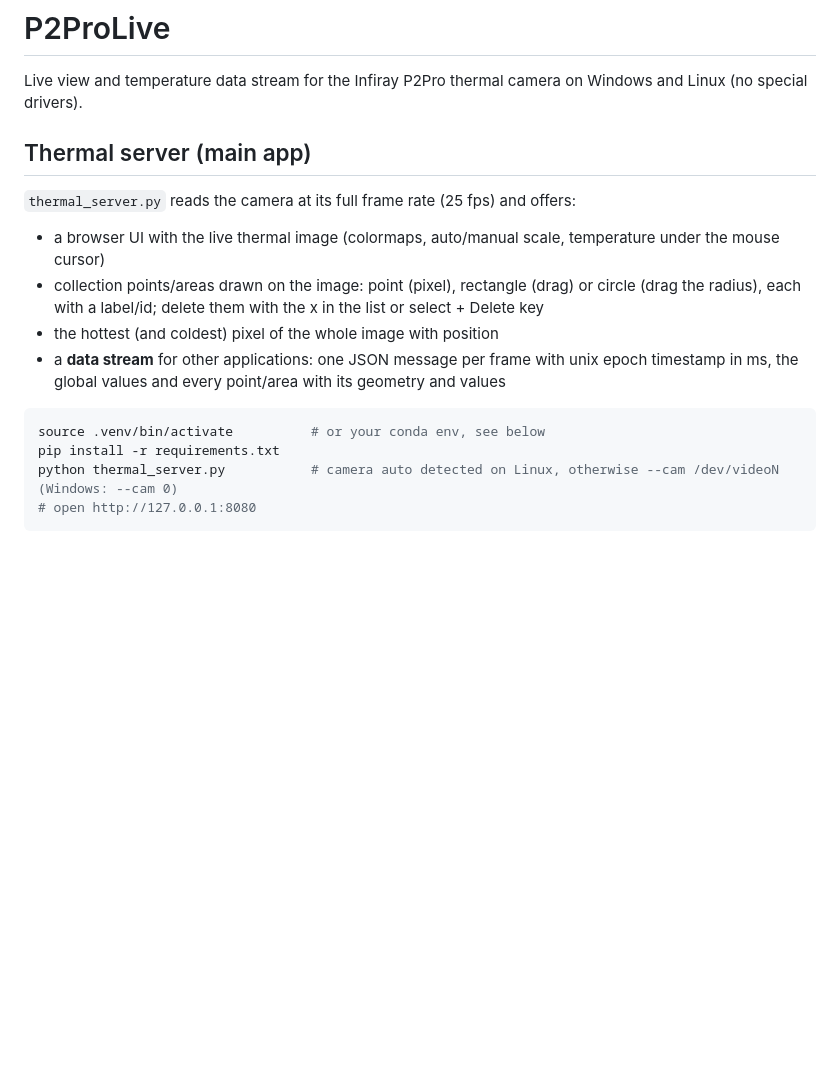
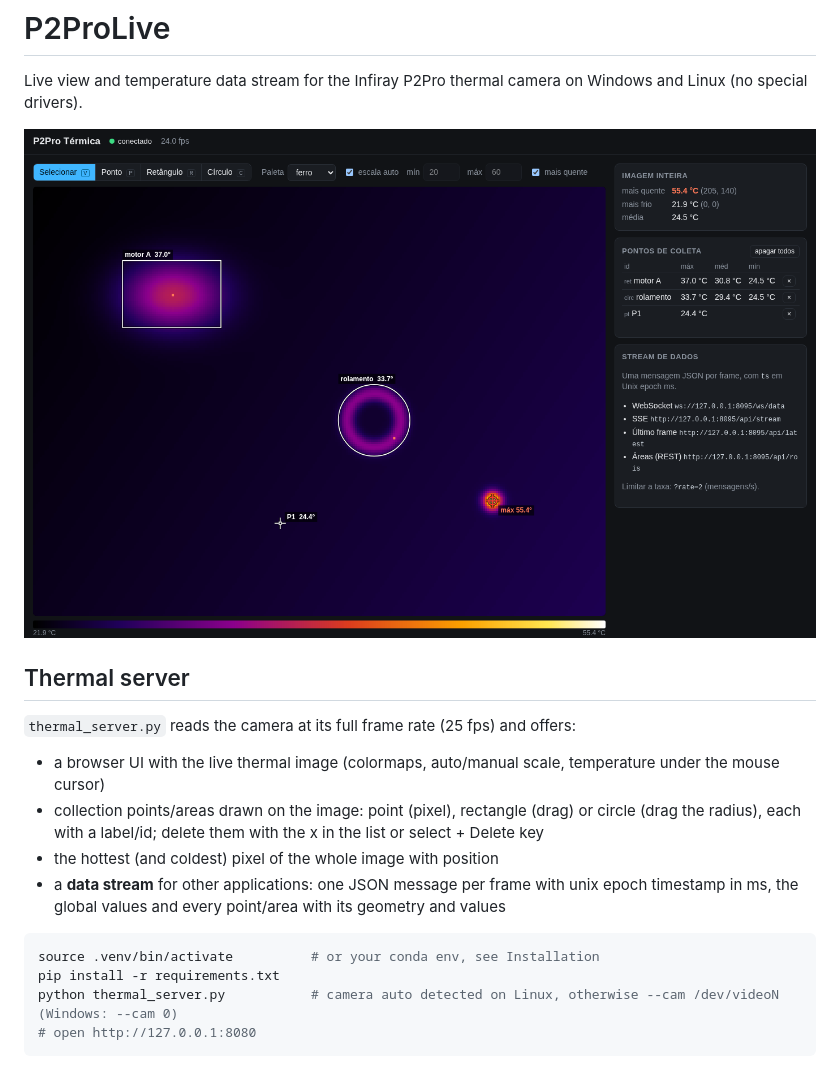
Before and after one commit to ks00x/p2pro-live, a Markdown page: Readme.md, the part around one of its changes. Rendered like a GitHub page; pictures changed too: media/screenshot.png; blank space fills up the shorter version.

````diff
--- a/Readme.md
+++ b/Readme.md
@@ -2,7 +2,9 @@
 
 Live view and temperature data stream for the Infiray P2Pro thermal camera on Windows and Linux (no special drivers).
 
-## Thermal server (main app)
+![](media/screenshot.png)
+
+## Thermal server
 `thermal_server.py` reads the camera at its full frame rate (25 fps) and offers:
 - a browser UI with the live thermal image (colormaps, auto/manual scale, temperature under the mouse cursor)
 - collection points/areas drawn on the image: point (pixel), rectangle (drag) or circle (drag the radius),
@@ -12,7 +14,7 @@ Live view and temperature data stream for the Infiray P2Pro thermal camera on Wi
   the global values and every point/area with its geometry and values
 
 ```bash
-source .venv/bin/activate          # or your conda env, see below
+source .venv/bin/activate          # or your conda env, see Installation
 pip install -r requirements.txt
 python thermal_server.py           # camera auto detected on Linux, otherwise --cam /dev/videoN (Windows: --cam 0)
 # open http://127.0.0.1:8080
````
Also changed, not shown: other parts of Readme.md (+2 -60 lines).
